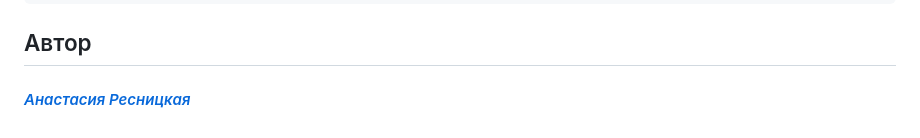
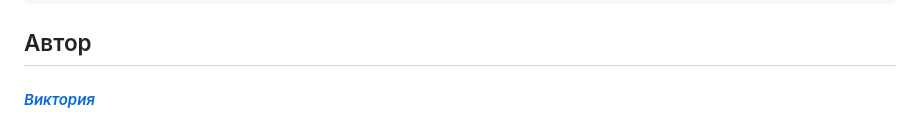
Before and after one commit to kostoyanskaya/blogicum_django, a Markdown page: README.md, the part around the change. Rendered like a GitHub page.

````diff
--- a/README.md
+++ b/README.md
@@ -98,4 +98,4 @@ python manage.py runserver
 ```
 
 ## Автор
-#### [_Анастасия Ресницкая_](https://github.com/kostoyanskaya/)
+#### [_Виктория_](https://github.com/kostoyanskaya/)
````
